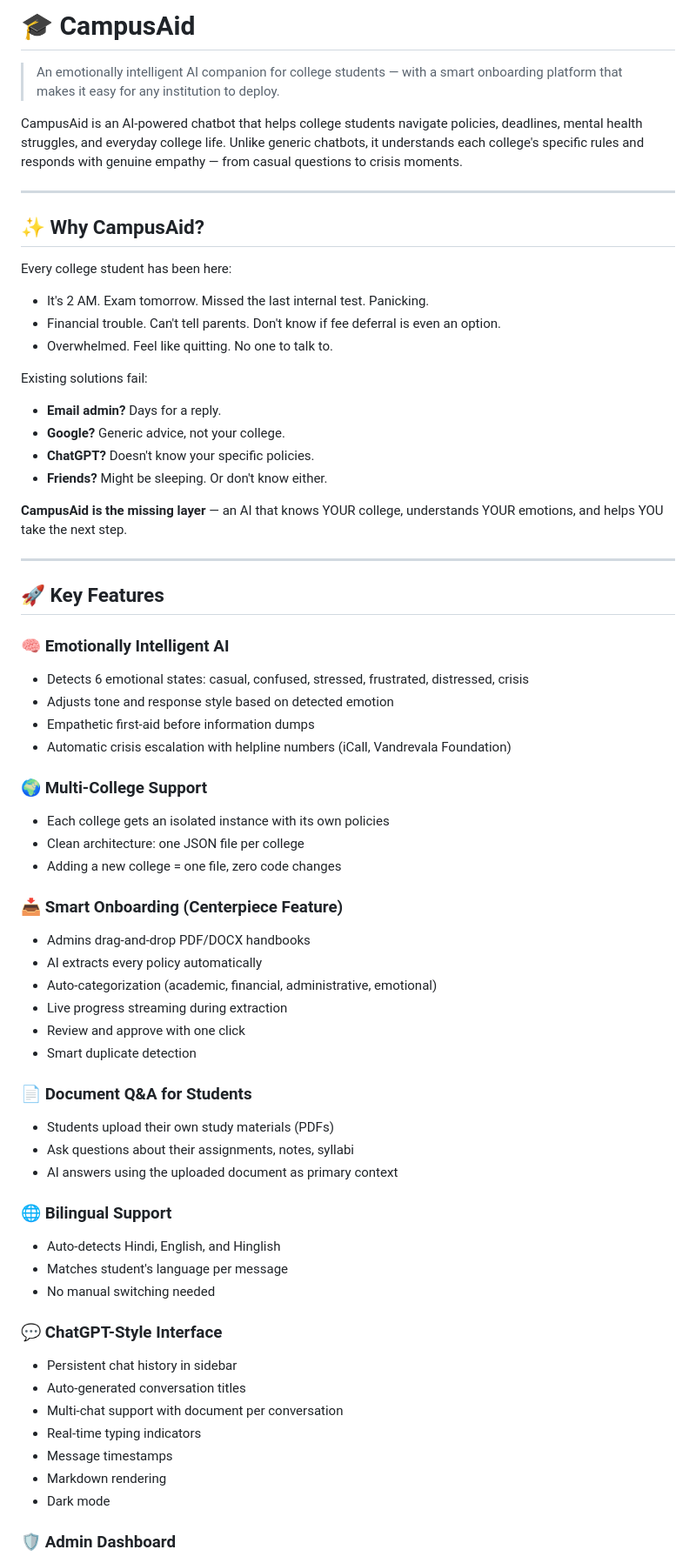
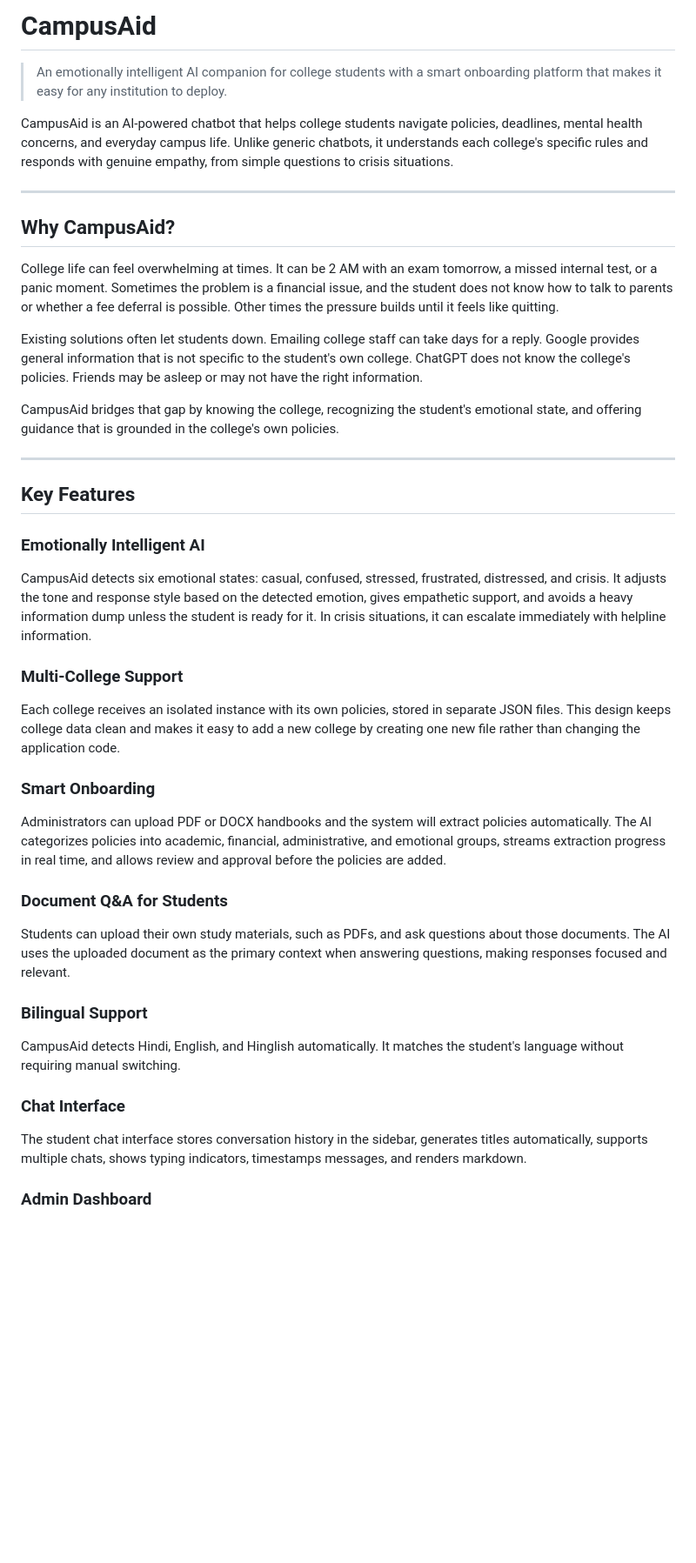
Before and after one commit to Sidhant-Gautam-25/CAMPUS-AID, a Markdown page: README.md, the part around one of its changes. Shown at 87% size. Drawn GitHub-style; blank space fills up the shorter version.

Commit message:
Remove emojis and convert bullets to paragraphs in README

```diff
--- a/README.md
+++ b/README.md
@@ -1,75 +1,46 @@
-# 🎓 CampusAid
+# CampusAid
 
-> An emotionally intelligent AI companion for college students — with a smart onboarding platform that makes it easy for any institution to deploy.
+> An emotionally intelligent AI companion for college students with a smart onboarding platform that makes it easy for any institution to deploy.
 
-CampusAid is an AI-powered chatbot that helps college students navigate policies, deadlines, mental health struggles, and everyday college life. Unlike generic chatbots, it understands each college's specific rules and responds with genuine empathy — from casual questions to crisis moments.
+CampusAid is an AI-powered chatbot that helps college students navigate policies, deadlines, mental health concerns, and everyday campus life. Unlike generic chatbots, it understands each college's specific rules and responds with genuine empathy, from simple questions to crisis situations.
 
 ---
 
-## ✨ Why CampusAid?
+## Why CampusAid?
 
-Every college student has been here:
+College life can feel overwhelming at times. It can be 2 AM with an exam tomorrow, a missed internal test, or a panic moment. Sometimes the problem is a financial issue, and the student does not know how to talk to parents or whether a fee deferral is possible. Other times the pressure builds until it feels like quitting.
 
-- It's 2 AM. Exam tomorrow. Missed the last internal test. Panicking.
-- Financial trouble. Can't tell parents. Don't know if fee deferral is even an option.
-- Overwhelmed. Feel like quitting. No one to talk to.
+Existing solutions often let students down. Emailing college staff can take days for a reply. Google provides general information that is not specific to the student's own college. ChatGPT does not know the college's policies. Friends may be asleep or may not have the right information.
 
-Existing solutions fail:
-
-- **Email admin?** Days for a reply.
-- **Google?** Generic advice, not your college.
-- **ChatGPT?** Doesn't know your specific policies.
-- **Friends?** Might be sleeping. Or don't know either.
-
-**CampusAid is the missing layer** — an AI that knows YOUR college, understands YOUR emotions, and helps YOU take the next step.
+CampusAid bridges that gap by knowing the college, recognizing the student's emotional state, and offering guidance that is grounded in the college's own policies.
 
 ---
 
-## 🚀 Key Features
+## Key Features
 
-### 🧠 Emotionally Intelligent AI
+### Emotionally Intelligent AI
 
-- Detects 6 emotional states: casual, confused, stressed, frustrated, distressed, crisis
-- Adjusts tone and response style based on detected emotion
-- Empathetic first-aid before information dumps
-- Automatic crisis escalation with helpline numbers (iCall, Vandrevala Foundation)
+CampusAid detects six emotional states: casual, confused, stressed, frustrated, distressed, and crisis. It adjusts the tone and response style based on the detected emotion, gives empathetic support, and avoids a heavy information dump unless the student is ready for it. In crisis situations, it can escalate immediately with helpline information.
 
-### 🌍 Multi-College Support
+### Multi-College Support
 
-- Each college gets an isolated instance with its own policies
-- Clean architecture: one JSON file per college
-- Adding a new college = one file, zero code changes
+Each college receives an isolated instance with its own policies, stored in separate JSON files. This design keeps college data clean and makes it easy to add a new college by creating one new file rather than changing the application code.
 
-### 📥 Smart Onboarding (Centerpiece Feature)
+### Smart Onboarding
 
-- Admins drag-and-drop PDF/DOCX handbooks
-- AI extracts every policy automatically
-- Auto-categorization (academic, financial, administrative, emotional)
-- Live progress streaming during extraction
-- Review and approve with one click
-- Smart duplicate detection
+Administrators can upload PDF or DOCX handbooks and the system will extract policies automatically. The AI categorizes policies into academic, financial, administrative, and emotional groups, streams extraction progress in real time, and allows review and approval before the policies are added.
 
-### 📄 Document Q&A for Students
+### Document Q&A for Students
 
-- Students upload their own study materials (PDFs)
-- Ask questions about their assignments, notes, syllabi
-- AI answers using the uploaded document as primary context
+Students can upload their own study materials, such as PDFs, and ask questions about those documents. The AI uses the uploaded document as the primary context when answering questions, making responses focused and relevant.
 
-### 🌐 Bilingual Support
+### Bilingual Support
 
-- Auto-detects Hindi, English, and Hinglish
-- Matches student's language per message
-- No manual switching needed
+CampusAid detects Hindi, English, and Hinglish automatically. It matches the student's language without requiring manual switching.
 
-### 💬 ChatGPT-Style Interface
+### Chat Interface
 
-- Persistent chat history in sidebar
-- Auto-generated conversation titles
-- Multi-chat support with document per conversation
-- Real-time typing indicators
-- Message timestamps
-- Markdown rendering
-- Dark mode
+The student chat interface stores conversation history in the sidebar, generates titles automatically, supports multiple chats, shows typing indicators, timestamps messages, and renders markdown.
 
-### 🛡️ Admin Dashboard
+### Admin Dashboard
 
```
Also changed, not shown: other parts of README.md (+17 -60 lines).
